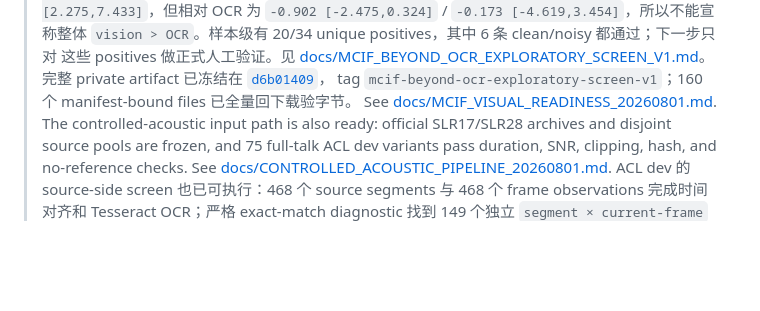
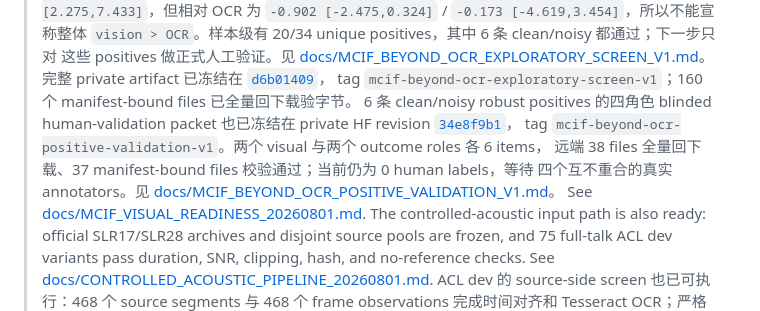
Before and after one commit to luojiaxuan/slide_aware_sst_minpaper, a Markdown page: README.md, the part around the change. GitHub-like rendering; blank space fills up the shorter version.

Commit message:
Record MCIF positive validation artifact

```diff
--- a/README.md
+++ b/README.md
@@ -124,6 +124,13 @@
 > 完整 private artifact 已冻结在
 > [`d6b01409`](https://huggingface.co/datasets/gavinlaw/slide-aware-sst-mcif-outcomes/tree/d6b01409200379bc22b1aecd485d5ebc4fe2b4d1/beyond_ocr_exploratory_screen_v1)，
 > tag `mcif-beyond-ocr-exploratory-screen-v1`；160 个 manifest-bound files 已全量回下载验字节。
+> 6 条 clean/noisy robust positives 的四角色 blinded human-validation packet 也已冻结在 private
+> HF revision
+> [`34e8f9b1`](https://huggingface.co/datasets/gavinlaw/slide-aware-sst-mcif-outcomes/tree/34e8f9b16ef06dc9503066d3446304400c750c22/beyond_ocr_positive_validation_v1)，
+> tag `mcif-beyond-ocr-positive-validation-v1`。两个 visual 与两个 outcome roles 各 6 items，
+> 远端 38 files 全量回下载、37 manifest-bound files 校验通过；当前仍为 0 human labels，等待
+> 四个互不重合的真实 annotators。见
+> [docs/MCIF_BEYOND_OCR_POSITIVE_VALIDATION_V1.md](docs/MCIF_BEYOND_OCR_POSITIVE_VALIDATION_V1.md)。
 > See
 > [docs/MCIF_VISUAL_READINESS_20260801.md](docs/MCIF_VISUAL_READINESS_20260801.md).
 > The controlled-acoustic input path is also ready: official SLR17/SLR28
```
Also changed, not shown: docs/MCIF_BEYOND_OCR_EXPLORATORY_SCREEN_V1.md (+7 -0 lines), docs/MCIF_BEYOND_OCR_POSITIVE_VALIDATION_V1.md (added, +58 -0 lines).
